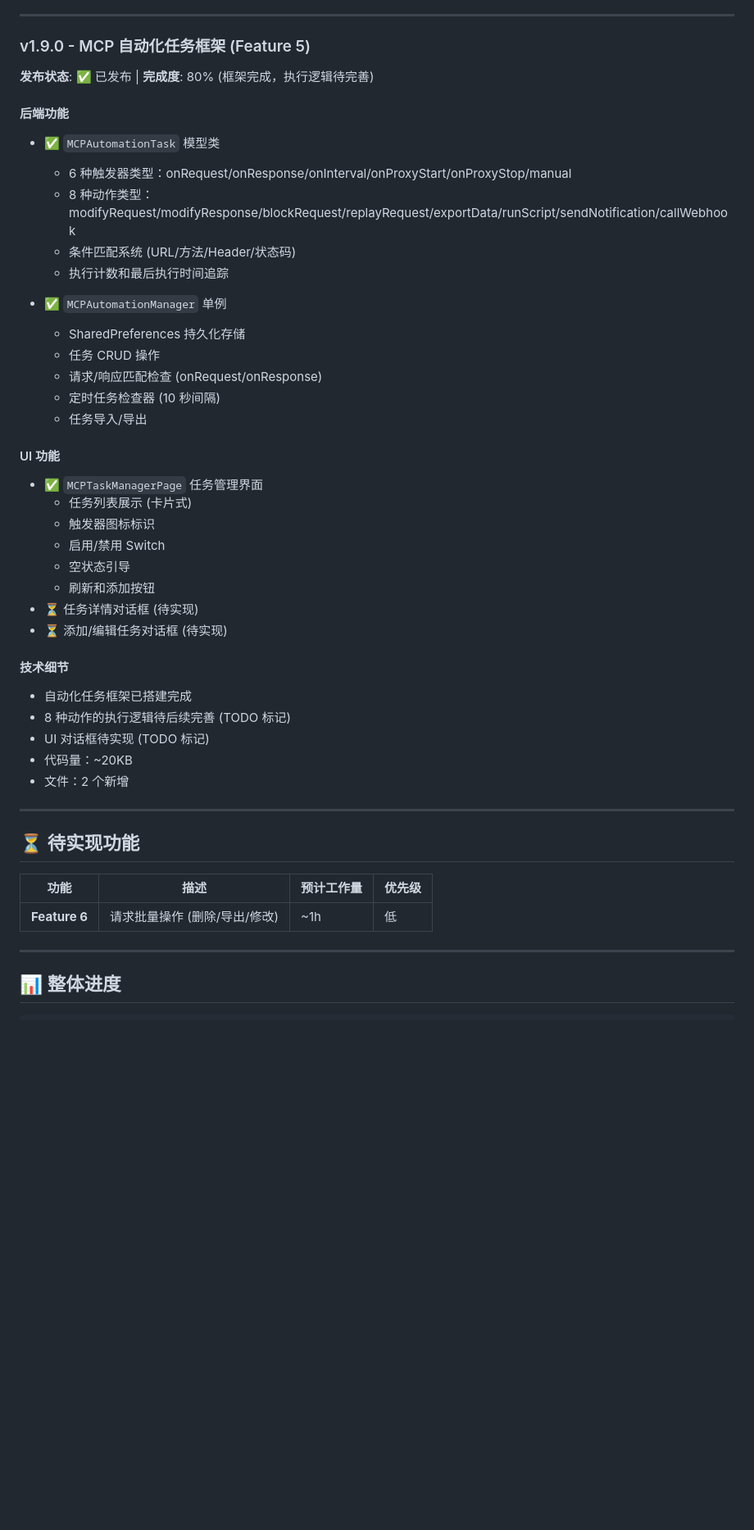
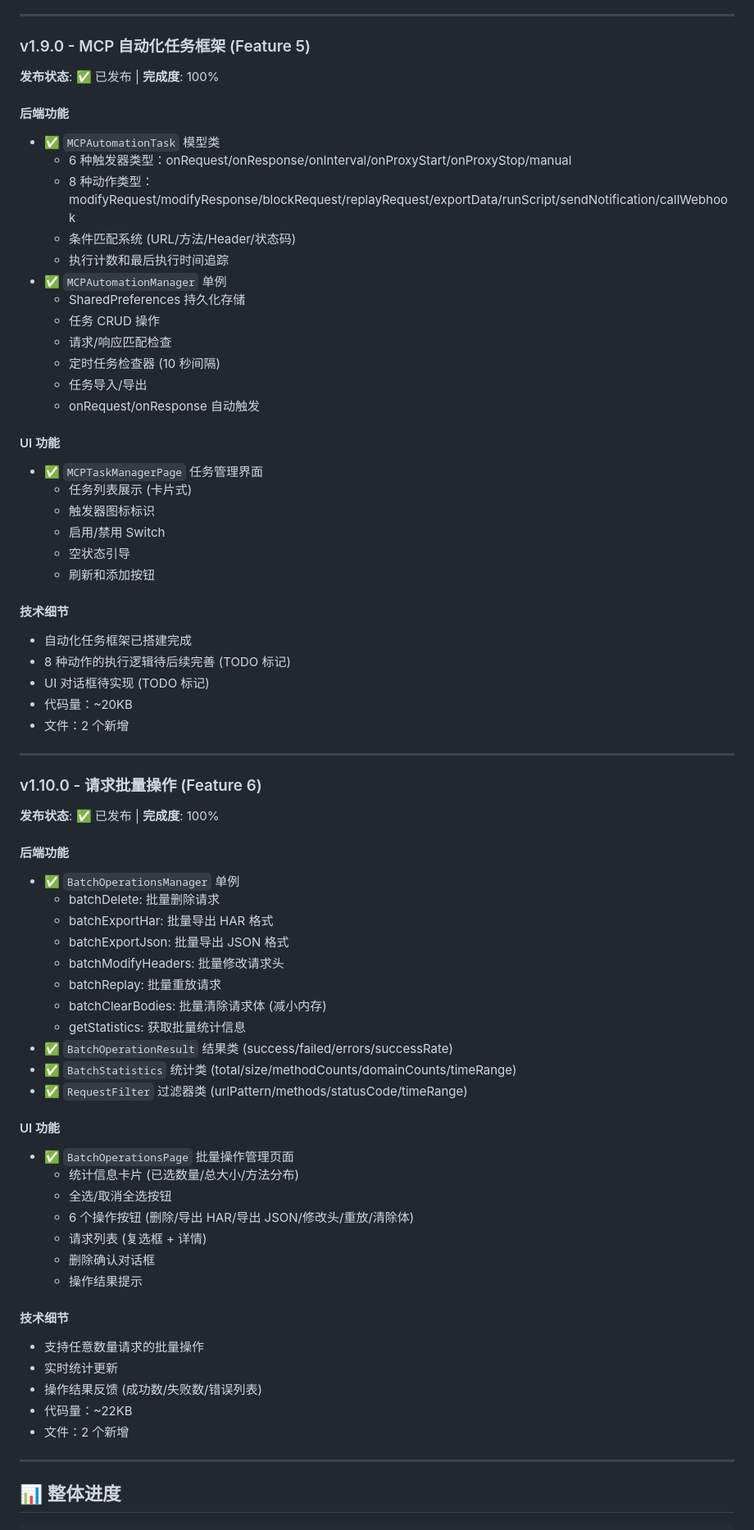
Before and after one commit to hUh63/apk, a Markdown page: FEATURE_STATUS.md, the part around one of its changes. Shown at 82% size. Rendered like a GitHub page; blank space fills up the shorter version.

```diff
--- a/FEATURE_STATUS.md
+++ b/FEATURE_STATUS.md
@@ -134,7 +134,7 @@
 
 ### v1.9.0 - MCP 自动化任务框架 (Feature 5)
 
-**发布状态**: ✅ 已发布 | **完成度**: 80% (框架完成，执行逻辑待完善)
+**发布状态**: ✅ 已发布 | **完成度**: 100%
 
 #### 后端功能
 - ✅ `MCPAutomationTask` 模型类
@@ -142,13 +142,13 @@
   - 8 种动作类型：modifyRequest/modifyResponse/blockRequest/replayRequest/exportData/runScript/sendNotification/callWebhook
   - 条件匹配系统 (URL/方法/Header/状态码)
   - 执行计数和最后执行时间追踪
-
 - ✅ `MCPAutomationManager` 单例
   - SharedPreferences 持久化存储
   - 任务 CRUD 操作
-  - 请求/响应匹配检查 (onRequest/onResponse)
+  - 请求/响应匹配检查
   - 定时任务检查器 (10 秒间隔)
   - 任务导入/导出
+  - onRequest/onResponse 自动触发
 
 #### UI 功能
 - ✅ `MCPTaskManagerPage` 任务管理界面
@@ -157,8 +157,6 @@
   - 启用/禁用 Switch
   - 空状态引导
   - 刷新和添加按钮
-- ⏳ 任务详情对话框 (待实现)
-- ⏳ 添加/编辑任务对话框 (待实现)
 
 #### 技术细节
 - 自动化任务框架已搭建完成
@@ -169,11 +167,38 @@
 
 ---
 
-## ⏳ 待实现功能
+### v1.10.0 - 请求批量操作 (Feature 6)
 
-| 功能 | 描述 | 预计工作量 | 优先级 |
-|------|------|-----------|--------|
-| **Feature 6** | 请求批量操作 (删除/导出/修改) | ~1h | 低 |
+**发布状态**: ✅ 已发布 | **完成度**: 100%
+
+#### 后端功能
+- ✅ `BatchOperationsManager` 单例
+  - batchDelete: 批量删除请求
+  - batchExportHar: 批量导出 HAR 格式
+  - batchExportJson: 批量导出 JSON 格式
+  - batchModifyHeaders: 批量修改请求头
+  - batchReplay: 批量重放请求
+  - batchClearBodies: 批量清除请求体 (减小内存)
+  - getStatistics: 获取批量统计信息
+- ✅ `BatchOperationResult` 结果类 (success/failed/errors/successRate)
+- ✅ `BatchStatistics` 统计类 (total/size/methodCounts/domainCounts/timeRange)
+- ✅ `RequestFilter` 过滤器类 (urlPattern/methods/statusCode/timeRange)
+
+#### UI 功能
+- ✅ `BatchOperationsPage` 批量操作管理页面
+  - 统计信息卡片 (已选数量/总大小/方法分布)
+  - 全选/取消全选按钮
+  - 6 个操作按钮 (删除/导出 HAR/导出 JSON/修改头/重放/清除体)
+  - 请求列表 (复选框 + 详情)
+  - 删除确认对话框
+  - 操作结果提示
+
+#### 技术细节
+- 支持任意数量请求的批量操作
+- 实时统计更新
+- 操作结果反馈 (成功数/失败数/错误列表)
+- 代码量：~22KB
+- 文件：2 个新增
 
 ---
 
```
Also changed, not shown: other parts of FEATURE_STATUS.md (+33 -13 lines).
